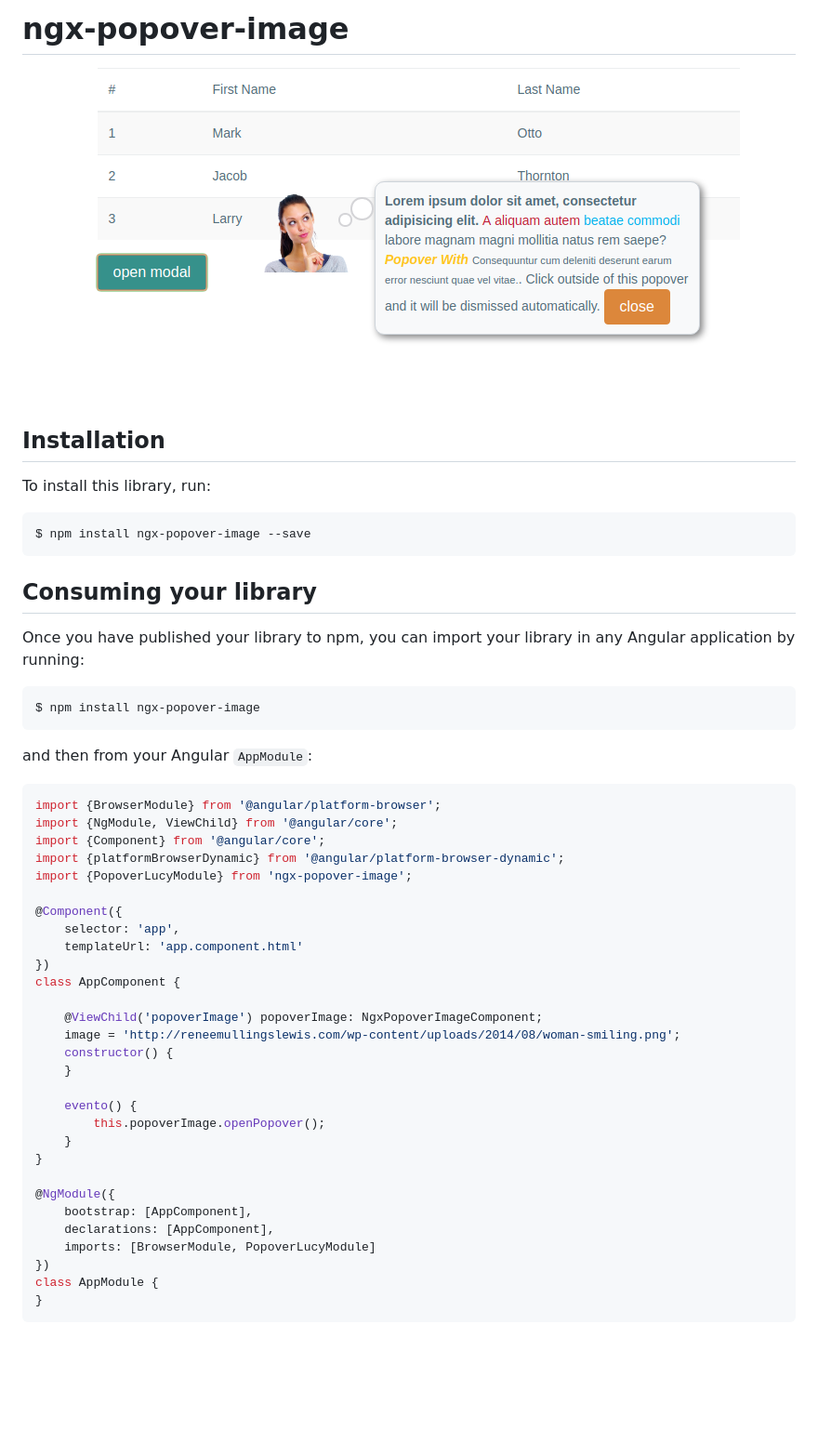
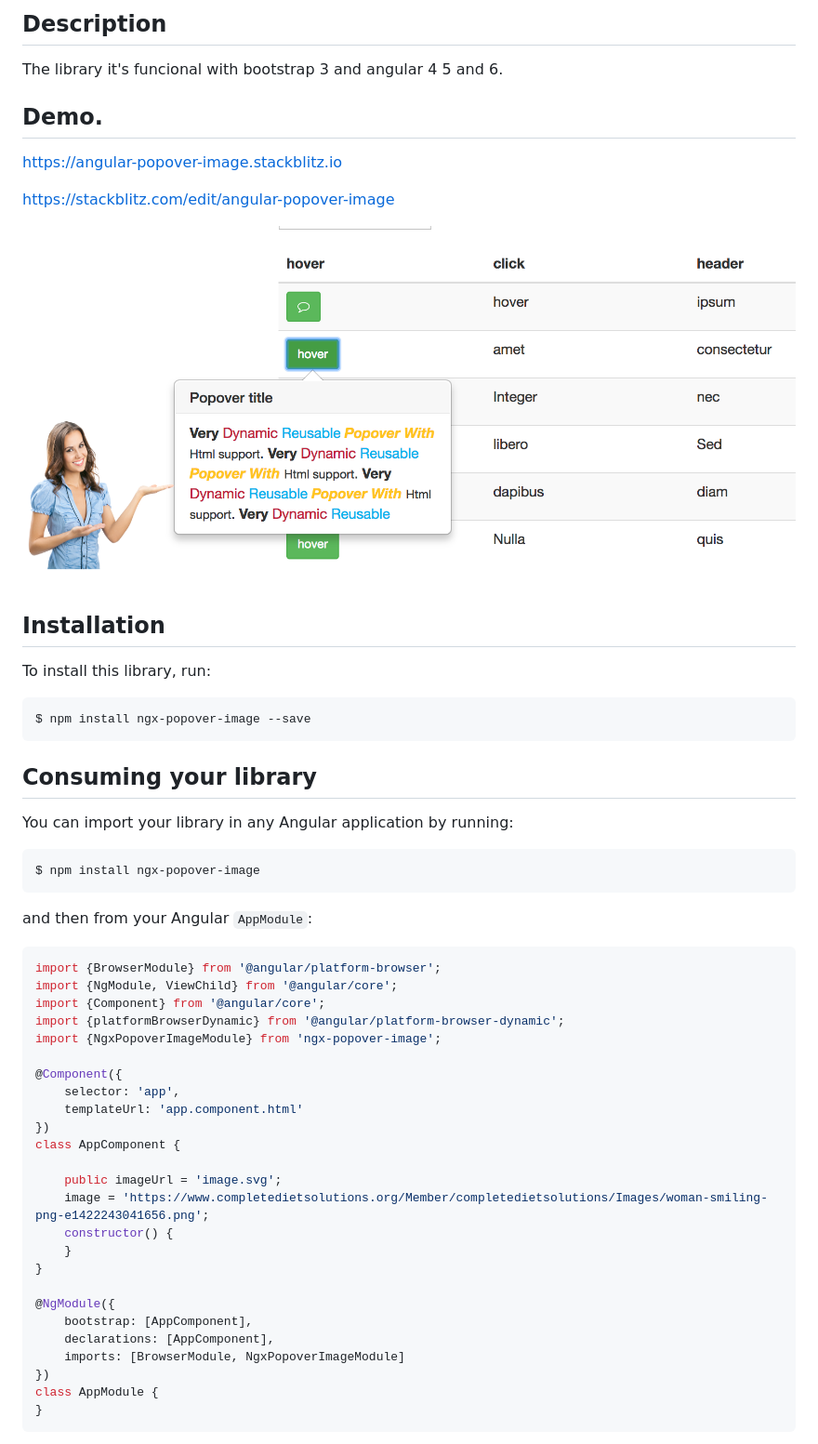
Before and after one commit to milvergithub/ngx-popover-image, a Markdown page: README.MD, the part around the change printed below. Shown: that part at 93% size. Rendered like a GitHub page; pictures changed too: resource/demo.png; blank space fills up the shorter version.

Commit message:
change library image resource and delete mode modal and implementation for add new image indicator message

````diff
--- a/README.MD
+++ b/README.MD
@@ -1,4 +1,13 @@
-# ngx-popover-image
+## Description
+The library it's funcional with bootstrap 3 and angular 4 5 and 6.
+
+## Demo.
+<https://angular-popover-image.stackblitz.io>
+
+
+<https://stackblitz.com/edit/angular-popover-image>
+
+
 ![angular 4 popover-image](https://raw.githubusercontent.com/milvergithub/ngx-popover-image/master/resource/demo.png)
 ## Installation
 
@@ -10,7 +19,7 @@ $ npm install ngx-popover-image --save
 
 ## Consuming your library
 
-Once you have published your library to npm, you can import your library in any Angular application by running:
+You can import your library in any Angular application by running:
 
 ```bash
 $ npm install ngx-popover-image
@@ -23,7 +32,7 @@ import {BrowserModule} from '@angular/platform-browser';
 import {NgModule, ViewChild} from '@angular/core';
 import {Component} from '@angular/core';
 import {platformBrowserDynamic} from '@angular/platform-browser-dynamic';
-import {PopoverLucyModule} from 'ngx-popover-image';
+import {NgxPopoverImageModule} from 'ngx-popover-image';
 
 @Component({
     selector: 'app',
@@ -31,20 +40,16 @@ import {PopoverLucyModule} from 'ngx-popover-image';
 })
 class AppComponent {
 
-    @ViewChild('popoverImage') popoverImage: NgxPopoverImageComponent;
-    image = 'http://reneemullingslewis.com/wp-content/uploads/2014/08/woman-smiling.png';
+    public imageUrl = 'image.svg';
+    image = 'https://www.completedietsolutions.org/Member/completedietsolutions/Images/woman-smiling-png-e1422243041656.png';
     constructor() {
-    }
-
-    evento() {
-        this.popoverImage.openPopover();
     }
 }
 
 @NgModule({
     bootstrap: [AppComponent],
     declarations: [AppComponent],
-    imports: [BrowserModule, PopoverLucyModule]
+    imports: [BrowserModule, NgxPopoverImageModule]
 })
 class AppModule {
 }
````
Also changed, not shown: other parts of README.MD (+18 -19 lines), playground/woman.png (added), 8 other files.
